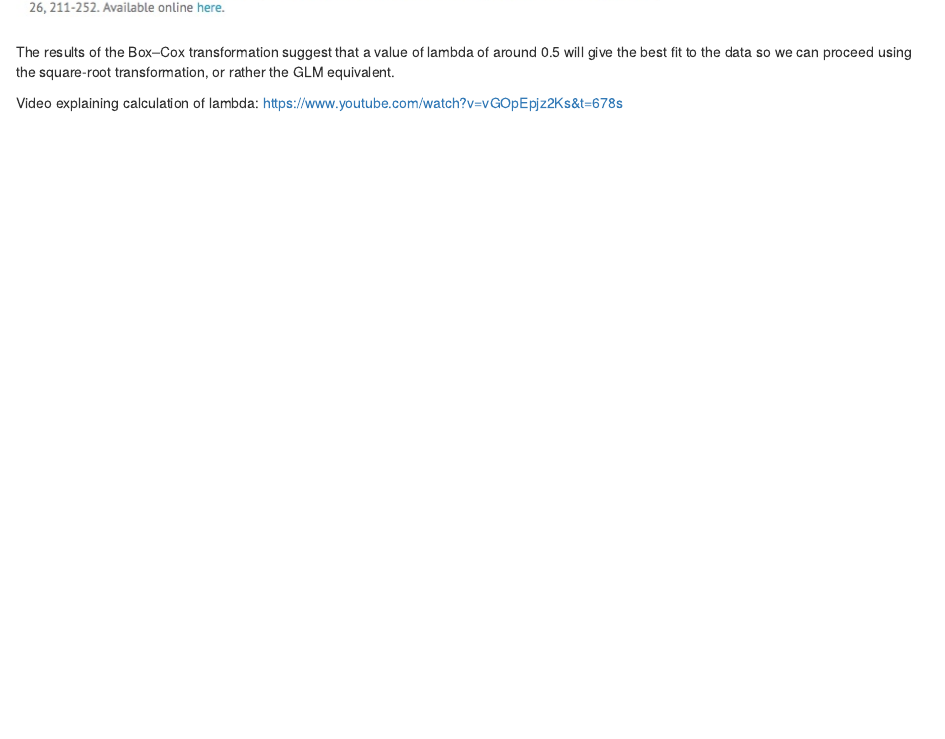
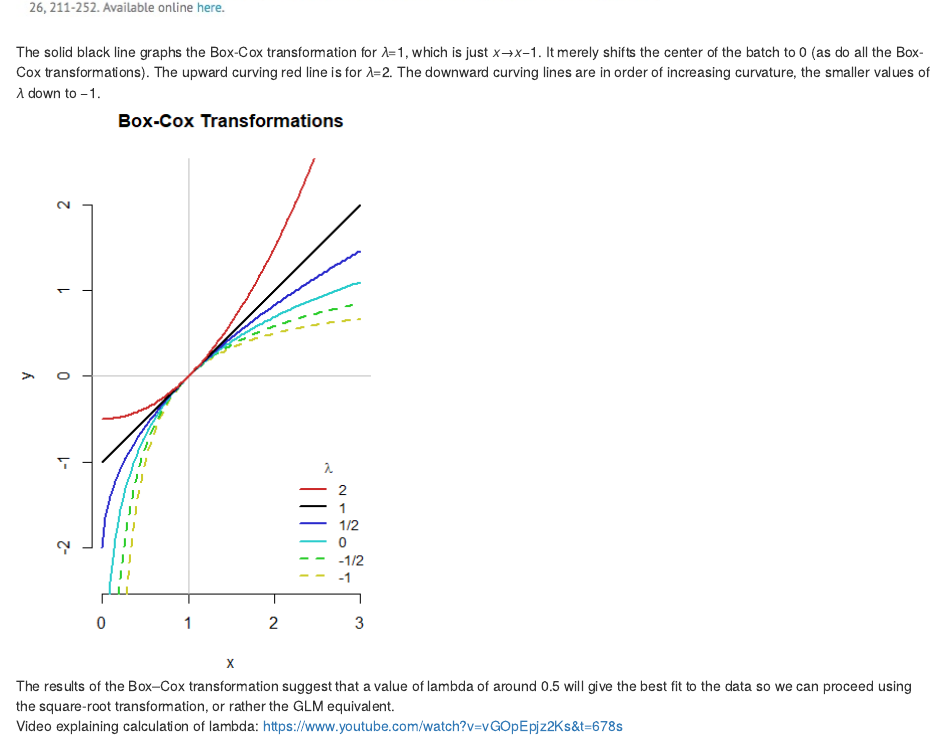
Before and after one commit to cmgienger/2-ML_GLM, an R Markdown document (max_likelihood_GLM.Rmd): the page in a window 1100 px wide, from 3120 px down. Rendered offline with R 4.5, knitr and Pandoc, with nearby package versions; some code elsewhere in the file could not run offline.

Commit message:
updated boxcox

```diff
--- a/max_likelihood_GLM.Rmd
+++ b/max_likelihood_GLM.Rmd
@@ -90,9 +90,12 @@ surface (the curve) together with a maximum likelihood-based 95% CI. The 95% CI
 
 ![](images/boxcox.jpeg)
 \
+The solid black line graphs the Box-Cox transformation for 𝜆=1, which is just 𝑥→𝑥−1. It merely shifts the center of the batch to 0 (as do all the Box-Cox transformations). The upward curving red line is for 𝜆=2. The downward curving lines are in order of increasing curvature, the smaller values of 𝜆 down to −1.
+![](images/boxcox_2.png)
+\
 The results of the Box–Cox transformation suggest that a value of
 lambda of around 0.5 will give the best fit to the data so we can proceed using the square-root transformation, or rather the GLM equivalent.
-
+\
 Video explaining calculation of lambda:
 https://www.youtube.com/watch?v=vGOpEpjz2Ks&t=678s
 
```
Also changed, not shown: images/boxcox_2.png (added), max_likelihood_GLM.html.
